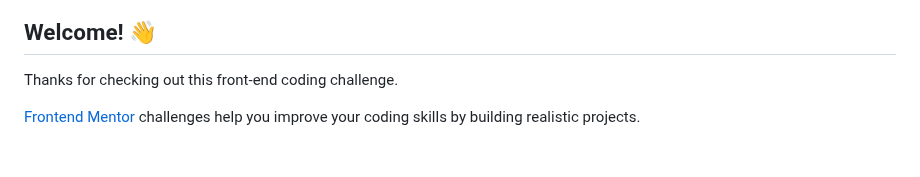
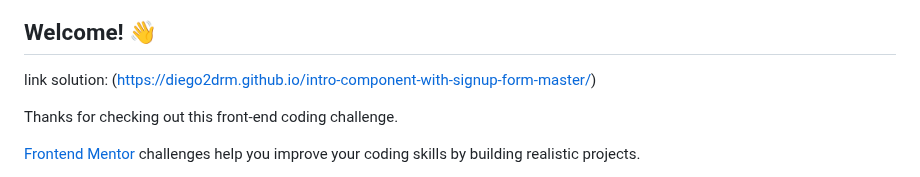
Before and after one commit to Diego2Drm/intro-component-with-signup-form-master, a Markdown page: README.md, the part around the change. Rendered like a GitHub page; blank space fills up the shorter version.

Commit message:
link solution

```diff
--- a/README.md
+++ b/README.md
@@ -3,6 +3,7 @@
 ![Design preview for the Intro component with sign up form coding challenge](./design/desktop-preview.jpg)
 
 ## Welcome! 👋
+link solution: (https://diego2drm.github.io/intro-component-with-signup-form-master/)
 
 Thanks for checking out this front-end coding challenge.
 
```
